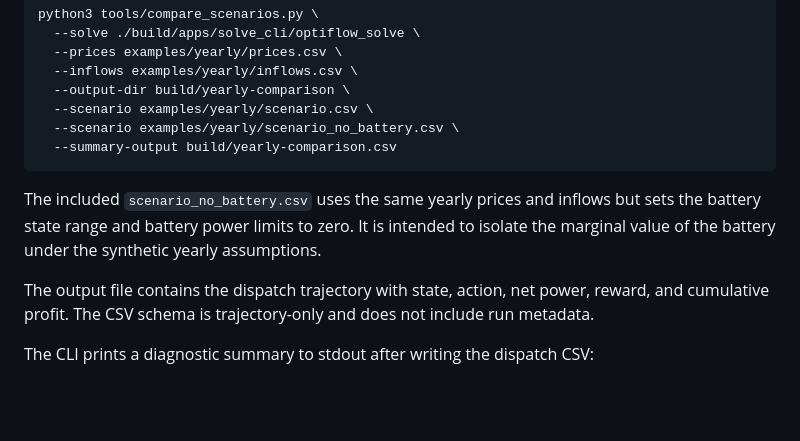
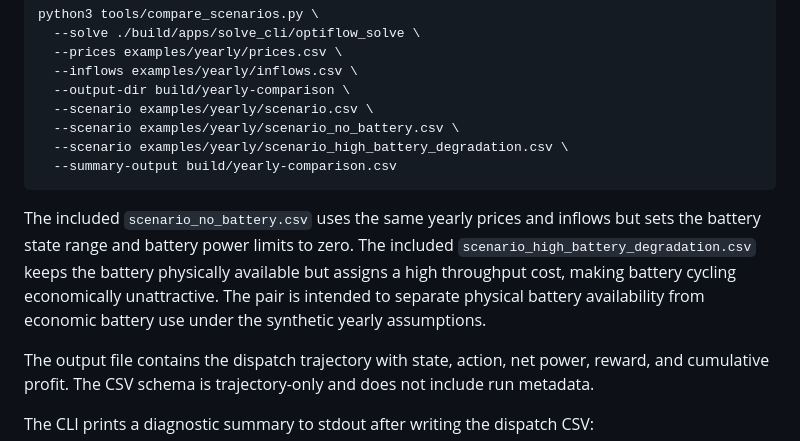
Before and after one commit to Lorenzosan/optiflow, a Markdown page: README.md, the part around one of its changes. Drawn GitHub-style; blank space fills up the shorter version.

````diff
--- a/README.md
+++ b/README.md
@@ -91,10 +107,11 @@ python3 tools/compare_scenarios.py \
   --output-dir build/yearly-comparison \
   --scenario examples/yearly/scenario.csv \
   --scenario examples/yearly/scenario_no_battery.csv \
+  --scenario examples/yearly/scenario_high_battery_degradation.csv \
   --summary-output build/yearly-comparison.csv
 ```
 
-The included `scenario_no_battery.csv` uses the same yearly prices and inflows but sets the battery state range and battery power limits to zero. It is intended to isolate the marginal value of the battery under the synthetic yearly assumptions.
+The included `scenario_no_battery.csv` uses the same yearly prices and inflows but sets the battery state range and battery power limits to zero. The included `scenario_high_battery_degradation.csv` keeps the battery physically available but assigns a high throughput cost, making battery cycling economically unattractive. The pair is intended to separate physical battery availability from economic battery use under the synthetic yearly assumptions.
 
 The output file contains the dispatch trajectory with state, action, net power, reward, and cumulative profit. The CSV schema is trajectory-only and does not include run metadata.
 
````
Also changed, not shown: other parts of README.md (+20 -6 lines).
